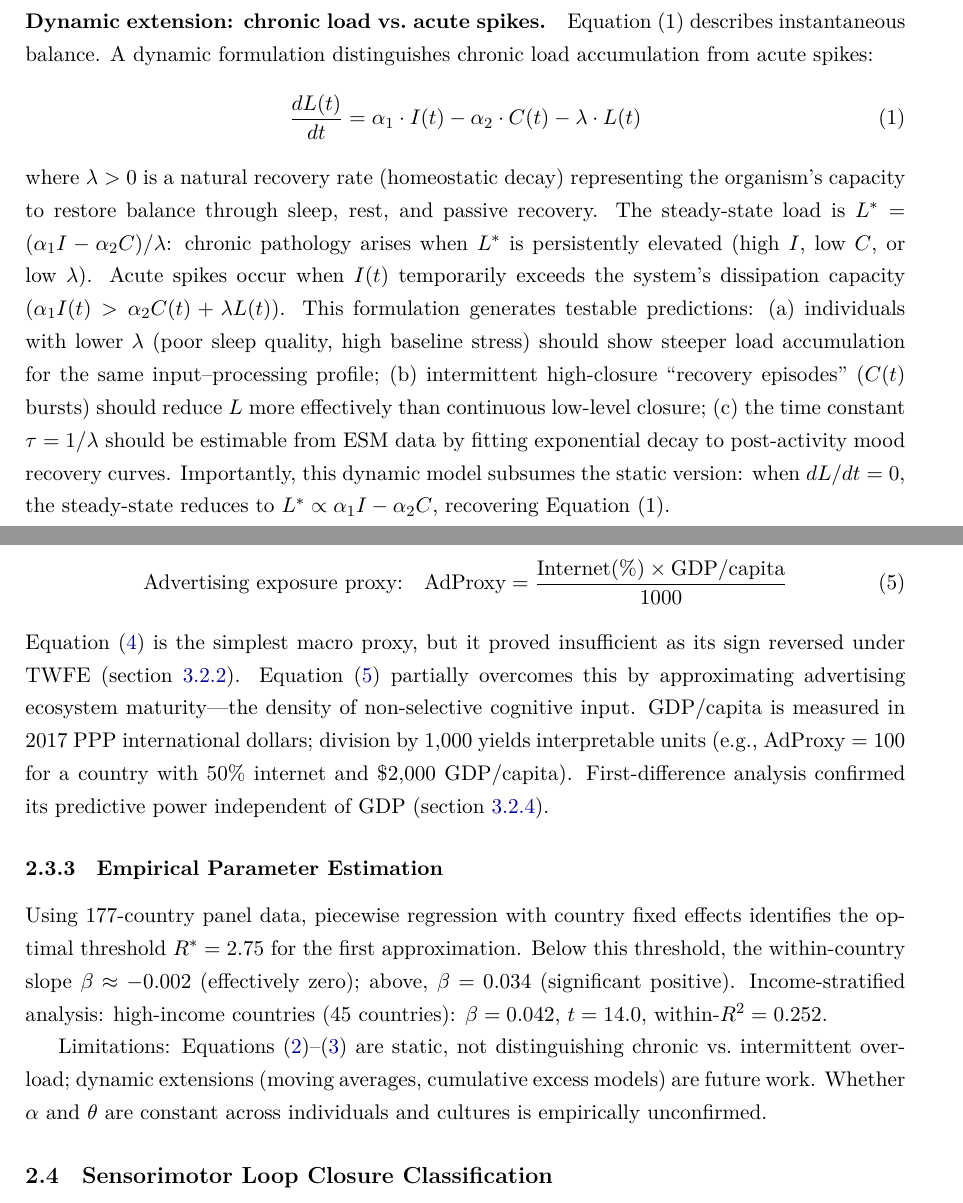
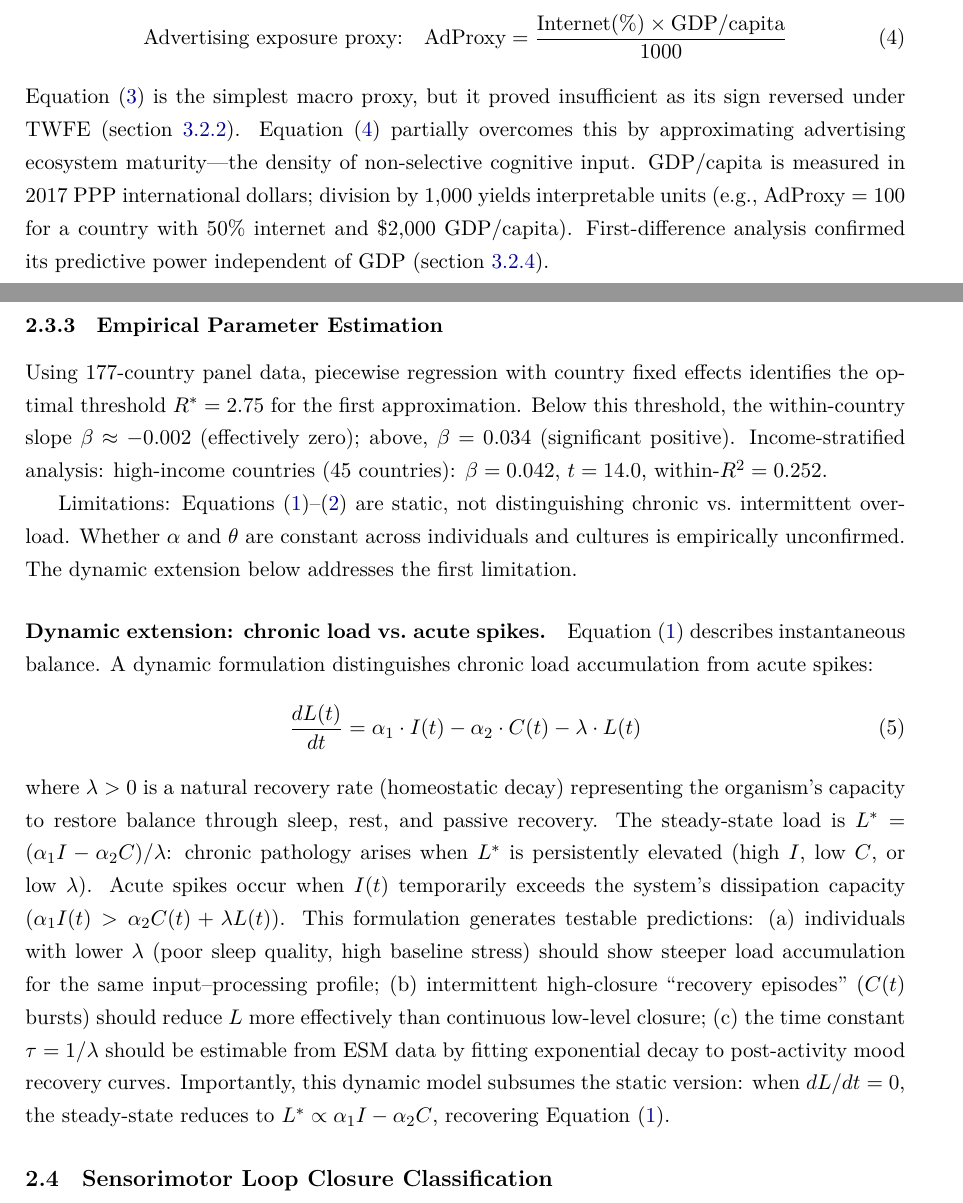
Before and after one commit to miyauchikazuyoshi/cognitive-obesity-replication, a LaTeX paper (docs/paper/en/latex/cognitive_obesity_optionA.tex): two parts of pages 8 and 11 of 58 before the commit and two parts of pages 10 and 11 of 58 after it, joined at a grey line, cut so that both start at the same text. Compiled offline with XeLaTeX.

Commit message:
fix: move dynamic extension (dL/dt equation) after Mathematical Formulation section
The dynamic extension paragraph (Eq. dynamic) referenced "Equation (1)"
but was placed BEFORE the Mathematical Formulation section where Eq. (1)
is defined. Moved to immediately after the Limitations paragraph of §2.3,
so the logical flow is: static model → limitations noted → dynamic
extension addresses those limitations. Also updated references from
"Equation~(1)" to "\eqref{eq:balance}" for proper cross-referencing.
Applied to both EN and JA versions.

Co-Authored-By: Claude Opus 4.6 <noreply@anthropic.com>

```diff
--- a/docs/paper/en/latex/cognitive_obesity_optionA.tex
+++ b/docs/paper/en/latex/cognitive_obesity_optionA.tex
@@ -148,14 +148,6 @@ Threshold & Metabolic syndrome & Depression, anxiety, processing breakdown \\
 
 This analogy is not merely metaphorical. It generates specific testable predictions (\cref{sec:operationalization}) and explains why the screen time debate fails to converge. Both camps measure absolute quantity, but pathology is balance-dependent. Here ``balance'' refers to additive imbalance ($\balanceL = \alpha_1 \cdot \text{Input} - \alpha_2 \cdot \text{Processing}$). Just as the standard energy balance equation in nutritional science ($EB = \text{Intake} - \text{Expenditure}$) is an additive difference rather than a ratio, cognitive input and experiential processing contribute to pathology as independent additive channels (empirically demonstrated in \cref{sec:individual}).
 
-\paragraph{Dynamic extension: chronic load vs.\ acute spikes.}
-Equation~(1) describes instantaneous balance. A dynamic formulation distinguishes chronic load accumulation from acute spikes:
-\begin{equation}
-\frac{dL(t)}{dt} = \alpha_1 \cdot I(t) - \alpha_2 \cdot C(t) - \lambda \cdot L(t)
-\label{eq:dynamic}
-\end{equation}
-where $\lambda > 0$ is a natural recovery rate (homeostatic decay) representing the organism's capacity to restore balance through sleep, rest, and passive recovery. The steady-state load is $L^* = (\alpha_1 I - \alpha_2 C)/\lambda$: chronic pathology arises when $L^*$ is persistently elevated (high $I$, low $C$, or low $\lambda$). Acute spikes occur when $I(t)$ temporarily exceeds the system's dissipation capacity ($\alpha_1 I(t) > \alpha_2 C(t) + \lambda L(t)$). This formulation generates testable predictions: (a)~individuals with lower $\lambda$ (poor sleep quality, high baseline stress) should show steeper load accumulation for the same input--processing profile; (b)~intermittent high-closure ``recovery episodes'' ($C(t)$ bursts) should reduce $L$ more effectively than continuous low-level closure; (c)~the time constant $\tau = 1/\lambda$ should be estimable from ESM data by fitting exponential decay to post-activity mood recovery curves. Importantly, this dynamic model subsumes the static version: when $dL/dt = 0$, the steady-state reduces to $L^* \propto \alpha_1 I - \alpha_2 C$, recovering Equation~(1).
-
 On prior work: Whitworth~(2009) proposed a similar nutritional metaphor for information overload but without epidemiological data or operationalization. Recently, the expression ``Cognitive Obesity'' has appeared in popular contexts accompanying the spread of generative AI (Foley, 2025). This framework differs from these precedents in (a)~providing international statistical evidence, (b)~grounding in processing mode theory, and (c)~deriving falsifiable predictions.
 
 Several theoretical traditions converge on the processing mode distinction that this framework formalizes. Csikszentmihalyi's (1990) concept of ``flow'' describes states where sensorimotor feedback loops are tightly closed---action and awareness merge, and self-referential cognition ceases. Nolen-Hoeksema's (1991) rumination theory identifies the pathological converse: repetitive, self-focused cognitive loops with no behavioral closure. Self-Determination Theory (Ryan \& Deci, 2000) identifies competence and autonomy---both requiring closed action-outcome loops---as fundamental psychological needs. The embodied cognition tradition (Varela, Thompson, \& Rosch, 1991) argues that cognition is fundamentally constituted by sensorimotor coupling with the environment, not by disembodied information processing. Kaplan's (1995) Attention Restoration Theory posits that natural environments restore directed attention precisely because they engage involuntary (bottom-up, sensorimotor) attention while resting voluntary (top-down, cognitive) processing. The present framework unifies these observations under a single quantitative model: what these theories independently describe as adaptive states are all characterized by high sensorimotor loop closure (Term~2), while the pathological states they identify share low loop closure with high cognitive input (Term~1).
@@ -231,7 +223,15 @@ Equation~\eqref{eq:proxy-first} is the simplest macro proxy, but it proved insuf
 
 Using 177-country panel data, piecewise regression with country fixed effects identifies the optimal threshold $R^* = 2.75$ for the first approximation. Below this threshold, the within-country slope $\beta \approx -0.002$ (effectively zero); above, $\beta = 0.034$ (significant positive). Income-stratified analysis: high-income countries (45 countries): $\beta = 0.042$, $t = 14.0$, within-$R^2 = 0.252$.
 
-Limitations: Equations~\eqref{eq:balance}--\eqref{eq:logistic} are static, not distinguishing chronic vs.\ intermittent overload; dynamic extensions (moving averages, cumulative excess models) are future work. Whether $\alpha$ and $\theta$ are constant across individuals and cultures is empirically unconfirmed.
+Limitations: Equations~\eqref{eq:balance}--\eqref{eq:logistic} are static, not distinguishing chronic vs.\ intermittent overload. Whether $\alpha$ and $\theta$ are constant across individuals and cultures is empirically unconfirmed. The dynamic extension below addresses the first limitation.
+
+\paragraph{Dynamic extension: chronic load vs.\ acute spikes.}
+Equation~\eqref{eq:balance} describes instantaneous balance. A dynamic formulation distinguishes chronic load accumulation from acute spikes:
+\begin{equation}
+\frac{dL(t)}{dt} = \alpha_1 \cdot I(t) - \alpha_2 \cdot C(t) - \lambda \cdot L(t)
+\label{eq:dynamic}
+\end{equation}
+where $\lambda > 0$ is a natural recovery rate (homeostatic decay) representing the organism's capacity to restore balance through sleep, rest, and passive recovery. The steady-state load is $L^* = (\alpha_1 I - \alpha_2 C)/\lambda$: chronic pathology arises when $L^*$ is persistently elevated (high $I$, low $C$, or low $\lambda$). Acute spikes occur when $I(t)$ temporarily exceeds the system's dissipation capacity ($\alpha_1 I(t) > \alpha_2 C(t) + \lambda L(t)$). This formulation generates testable predictions: (a)~individuals with lower $\lambda$ (poor sleep quality, high baseline stress) should show steeper load accumulation for the same input--processing profile; (b)~intermittent high-closure ``recovery episodes'' ($C(t)$ bursts) should reduce $L$ more effectively than continuous low-level closure; (c)~the time constant $\tau = 1/\lambda$ should be estimable from ESM data by fitting exponential decay to post-activity mood recovery curves. Importantly, this dynamic model subsumes the static version: when $dL/dt = 0$, the steady-state reduces to $L^* \propto \alpha_1 I - \alpha_2 C$, recovering Equation~\eqref{eq:balance}.
 
 
 \subsection{Sensorimotor Loop Closure Classification}\label{sec:loop-closure}
```
Also changed, not shown: docs/paper/ja_pre/latex/cognitive_obesity_optionA.tex (+9 -9 lines), docs/paper/en/cognitive_obesity_preprint.pdf, 3 other files.
